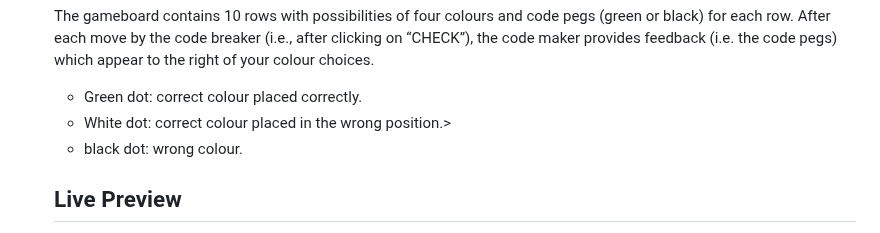
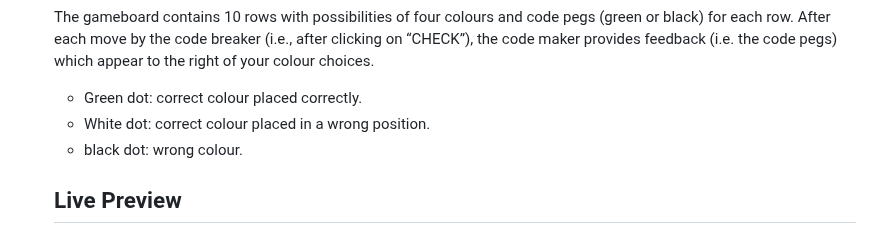
Before and after one commit to Fisola91/mastermind, a Markdown page: README.md, the part around the change. Rendered like a GitHub page.

```diff
--- a/README.md
+++ b/README.md
@@ -43,7 +43,7 @@ The gameboard contains 10 rows with possibilities of four colours and code pegs
     Green dot: correct colour placed correctly.
   </li>
   <li>
-   White dot: correct colour placed in the wrong position.>
+   White dot: correct colour placed in a wrong position.
   </li>
   <li>
     black dot: wrong colour.
```
